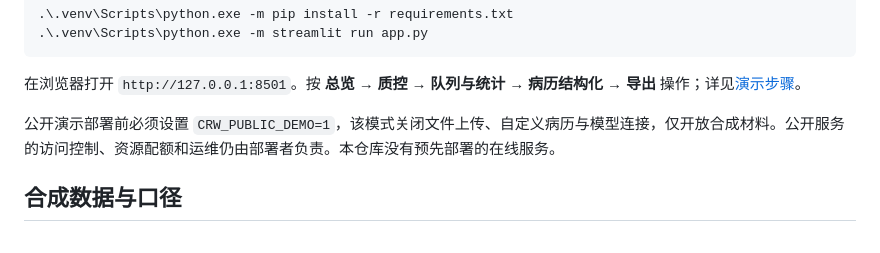
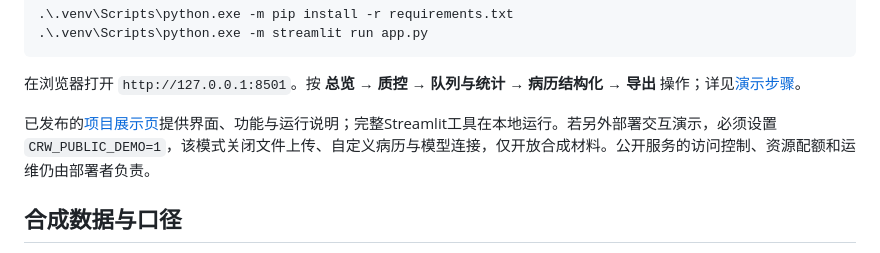
Before and after one commit to teafei/clinical-research-workbench, a Markdown page: README.md, the part around one of its changes. Drawn GitHub-style.

```diff
--- a/README.md
+++ b/README.md
@@ -53,7 +55,7 @@ Windows PowerShell（无需修改执行策略）：
 
 在浏览器打开 `http://127.0.0.1:8501`。按 **总览 → 质控 → 队列与统计 → 病历结构化 → 导出** 操作；详见[演示步骤](docs/demo-guide.md)。
 
-公开演示部署前必须设置 `CRW_PUBLIC_DEMO=1`，该模式关闭文件上传、自定义病历与模型连接，仅开放合成材料。公开服务的访问控制、资源配额和运维仍由部署者负责。本仓库没有预先部署的在线服务。
+已发布的[项目展示页](https://teafei.github.io/clinical-research-workbench/)提供界面、功能与运行说明；完整Streamlit工具在本地运行。若另外部署交互演示，必须设置 `CRW_PUBLIC_DEMO=1`，该模式关闭文件上传、自定义病历与模型连接，仅开放合成材料。公开服务的访问控制、资源配额和运维仍由部署者负责。
 
 ## 合成数据与口径
 
```
Also changed, not shown: other parts of README.md (+2 -0 lines).
